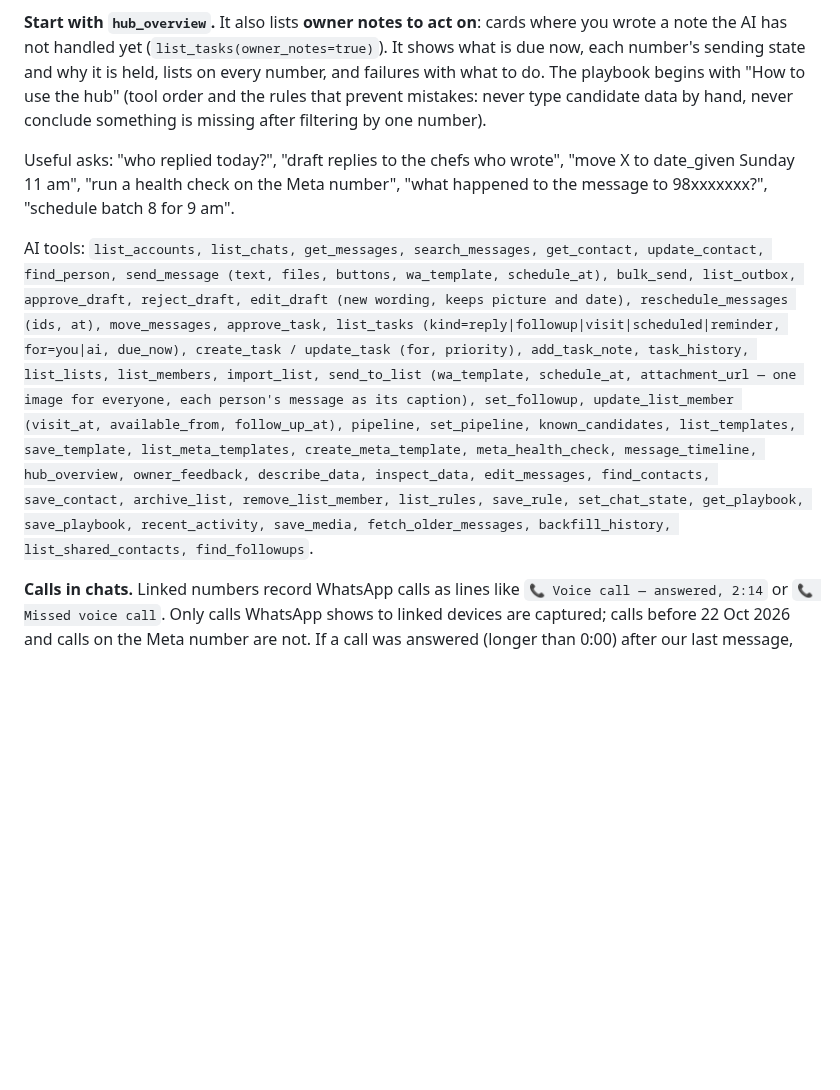
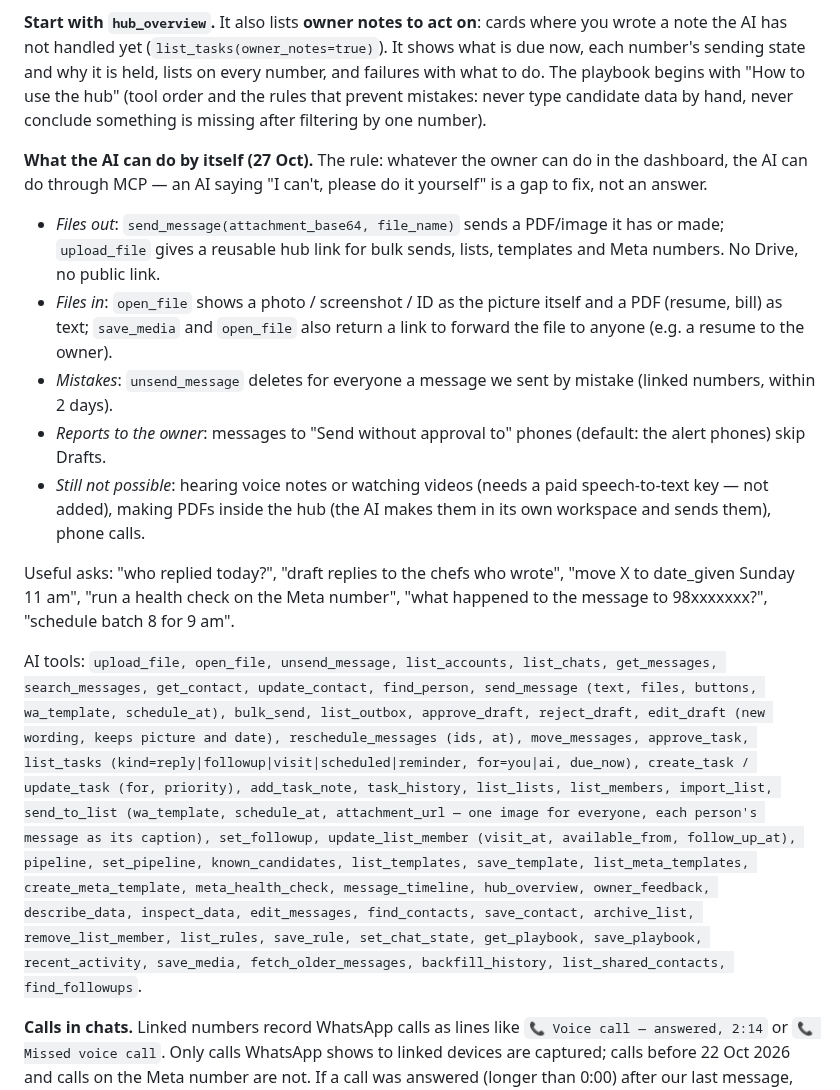
Before and after one commit to sebinjuly-source/zenith-whatsapp-hub, a Markdown page: docs/HOW-IT-WORKS.md, the part around the change. Rendered like a GitHub page; blank space fills up the shorter version.

Commit message:
Docs: what the AI can do by itself (files both ways, unsend, reports to the owner)
Co-Authored-By: Claude Opus 5.5 <noreply@anthropic.com>

```diff
--- a/docs/HOW-IT-WORKS.md
+++ b/docs/HOW-IT-WORKS.md
@@ -131,10 +131,21 @@ http --scope user whatsapp-hub <url>`; claude.ai: Settings → Connectors). Ever
 and failures with what to do. The playbook begins with "How to use the hub" (tool order and the rules that prevent mistakes:
 never type candidate data by hand, never conclude something is missing after filtering by one number).
 
+**What the AI can do by itself (27 Oct).** The rule: whatever the owner can do in the dashboard, the AI can do
+through MCP — an AI saying "I can't, please do it yourself" is a gap to fix, not an answer.
+- *Files out*: `send_message(attachment_base64, file_name)` sends a PDF/image it has or made; `upload_file` gives a
+  reusable hub link for bulk sends, lists, templates and Meta numbers. No Drive, no public link.
+- *Files in*: `open_file` shows a photo / screenshot / ID as the picture itself and a PDF (resume, bill) as text;
+  `save_media` and `open_file` also return a link to forward the file to anyone (e.g. a resume to the owner).
+- *Mistakes*: `unsend_message` deletes for everyone a message we sent by mistake (linked numbers, within 2 days).
+- *Reports to the owner*: messages to "Send without approval to" phones (default: the alert phones) skip Drafts.
+- *Still not possible*: hearing voice notes or watching videos (needs a paid speech-to-text key — not added),
+  making PDFs inside the hub (the AI makes them in its own workspace and sends them), phone calls.
+
 Useful asks: "who replied today?", "draft replies to the chefs who wrote", "move X to date_given Sunday 11 am",
 "run a health check on the Meta number", "what happened to the message to 98xxxxxxx?", "schedule batch 8 for 9 am".
 
-AI tools: `list_accounts, list_chats, get_messages, search_messages, get_contact, update_contact, find_person,
+AI tools: `upload_file, open_file, unsend_message, list_accounts, list_chats, get_messages, search_messages, get_contact, update_contact, find_person,
 send_message (text, files, buttons, wa_template, schedule_at), bulk_send, list_outbox, approve_draft, reject_draft, edit_draft (new wording, keeps picture and date), reschedule_messages (ids, at), move_messages,
 approve_task, list_tasks (kind=reply|followup|visit|scheduled|reminder, for=you|ai, due_now), create_task / update_task (for, priority), add_task_note, task_history, list_lists, list_members, import_list,
 send_to_list (wa_template, schedule_at, attachment_url — one image for everyone, each person's message as its caption), set_followup, update_list_member (visit_at, available_from, follow_up_at), pipeline, set_pipeline, known_candidates,
```
